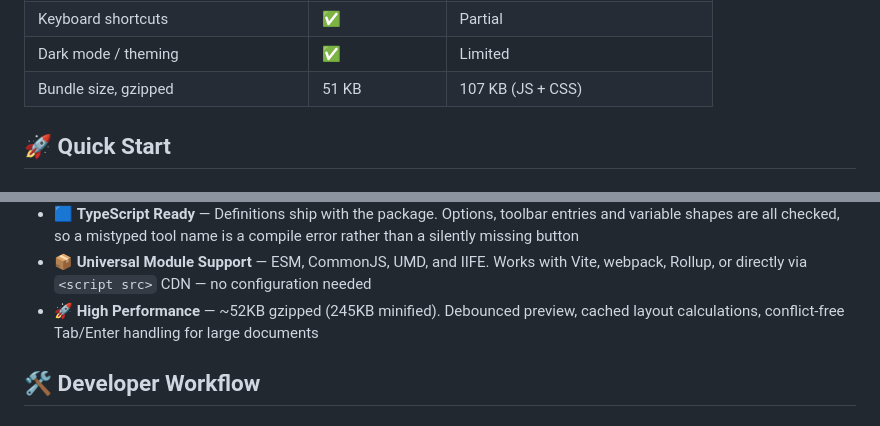
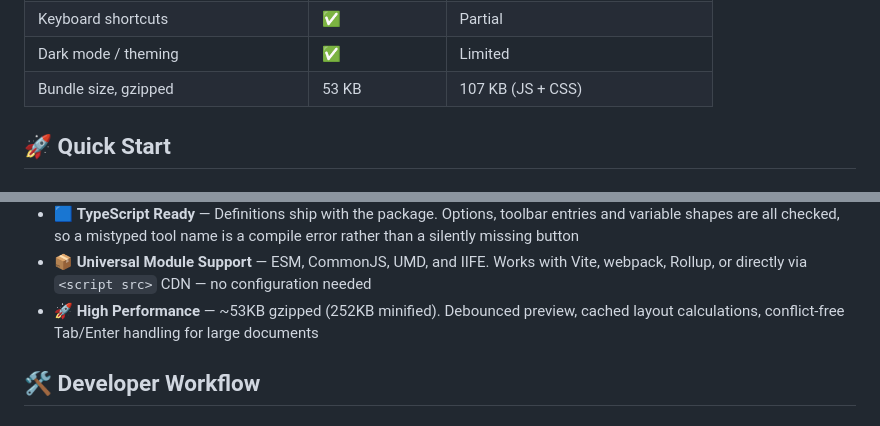
Before and after one commit to nezanuha/markdown-text-editor, a Markdown page: README.md, 2 parts joined by grey strips. Drawn GitHub-style.

Commit message:
docs(readme): correct the bundle size for 1.8.0
Measured from the published file: 53 KB gzipped, 252 KB minified. The
comparison row and the features list disagreed with each other as well,
one saying 51 KB and the other ~52KB.

```diff
--- a/README.md
+++ b/README.md
@@ -40,7 +40,7 @@ Most JavaScript markdown editors (EasyMDE, SimpleMDE, CodeMirror-based editors)
 | Swap the markdown parser | ✅ | ❌ |
 | Keyboard shortcuts | ✅ | Partial |
 | Dark mode / theming | ✅ | Limited |
-| Bundle size, gzipped | 51 KB | 107 KB (JS + CSS) |
+| Bundle size, gzipped | 53 KB | 107 KB (JS + CSS) |
 
 ## 🚀 Quick Start
 
@@ -102,7 +102,7 @@ That's it. Form submission, `.value` access, and all native textarea behaviour w
 - 🎛️ **Modular Toolbar** — Pick exactly which tools appear and in what order
 - 🟦 **TypeScript Ready** — Definitions ship with the package. Options, toolbar entries and variable shapes are all checked, so a mistyped tool name is a compile error rather than a silently missing button
 - 📦 **Universal Module Support** — ESM, CommonJS, UMD, and IIFE. Works with Vite, webpack, Rollup, or directly via `<script src>` CDN — no configuration needed
-- 🚀 **High Performance** — ~52KB gzipped (245KB minified). Debounced preview, cached layout calculations, conflict-free Tab/Enter handling for large documents
+- 🚀 **High Performance** — ~53KB gzipped (252KB minified). Debounced preview, cached layout calculations, conflict-free Tab/Enter handling for large documents
 
 ## 🛠 Developer Workflow
 
```
